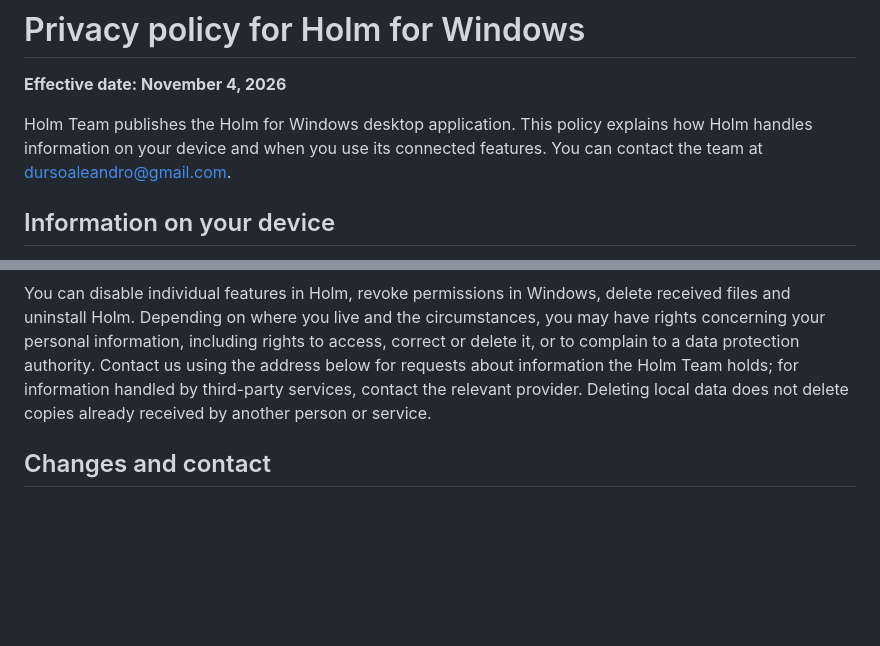
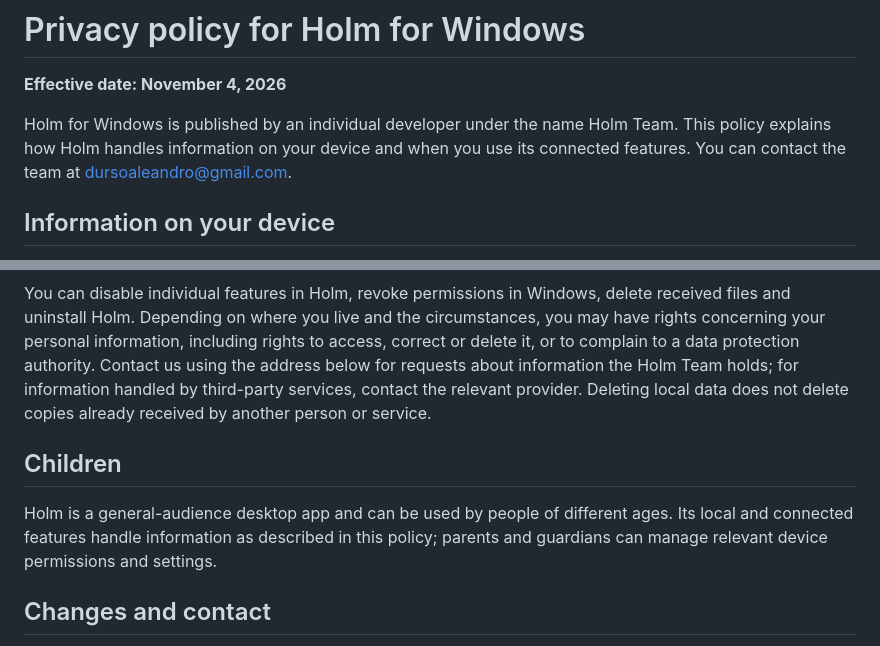
Before and after one commit to ademerci/Holm, a Markdown page: store/PRIVACY.md, 2 parts joined by grey strips. Rendered like a GitHub page; blank space fills up the shorter version.

Commit message:
Clarify publisher and general audience
Co-authored-by: Codex <codex@openai.com>

```diff
--- a/store/PRIVACY.md
+++ b/store/PRIVACY.md
@@ -2,7 +2,7 @@
 
 **Effective date: November 4, 2026**
 
-Holm Team publishes the Holm for Windows desktop application. This policy explains how Holm handles information on your device and when you use its connected features. You can contact the team at [dursoaleandro@gmail.com](mailto:dursoaleandro@gmail.com).
+Holm for Windows is published by an individual developer under the name Holm Team. This policy explains how Holm handles information on your device and when you use its connected features. You can contact the team at [dursoaleandro@gmail.com](mailto:dursoaleandro@gmail.com).
 
 ## Information on your device
 
@@ -34,6 +34,10 @@ Local feature data remains on your PC until you change or remove it, clear the r
 
 You can disable individual features in Holm, revoke permissions in Windows, delete received files and uninstall Holm. Depending on where you live and the circumstances, you may have rights concerning your personal information, including rights to access, correct or delete it, or to complain to a data protection authority. Contact us using the address below for requests about information the Holm Team holds; for information handled by third-party services, contact the relevant provider. Deleting local data does not delete copies already received by another person or service.
 
+## Children
+
+Holm is a general-audience desktop app and can be used by people of different ages. Its local and connected features handle information as described in this policy; parents and guardians can manage relevant device permissions and settings.
+
 ## Changes and contact
 
 We may update this policy as Holm or our practices change. We will publish the updated policy in the [Holm repository](https://github.com/ademerci/Holm) and update the effective date. For questions or requests, contact the Holm Team at [dursoaleandro@gmail.com](mailto:dursoaleandro@gmail.com) or through [GitHub Issues](https://github.com/ademerci/Holm/issues).
```
